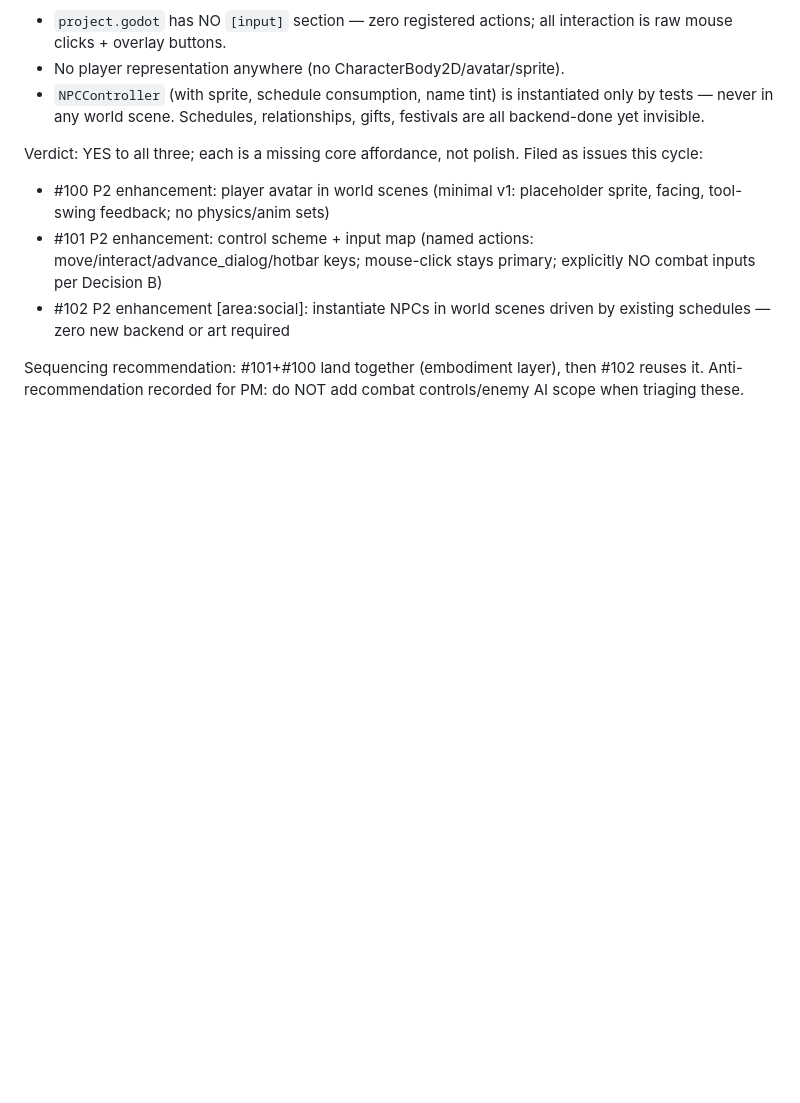
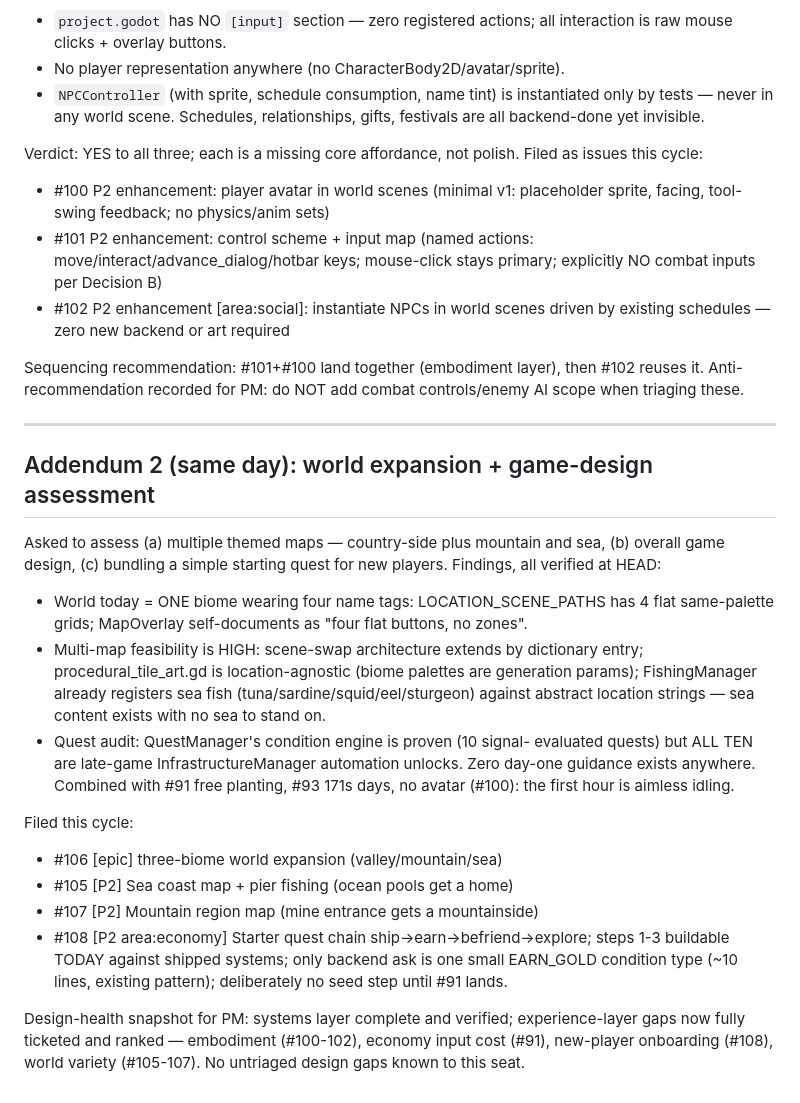
Before and after one commit to GRITui/story-of-country-side, a Markdown page: superuser/reports/sprint-003.md, the part around the change. Rendered like a GitHub page; blank space fills up the shorter version.

Commit message:
Super User: world-expansion + onboarding assessment — three-biome epic #106 (+sea #105, mountain #107), starter quest chain #108

```diff
--- a/superuser/reports/sprint-003.md
+++ b/superuser/reports/sprint-003.md
@@ -80,3 +80,39 @@ Filed as issues this cycle:
 Sequencing recommendation: #101+#100 land together (embodiment layer),
 then #102 reuses it. Anti-recommendation recorded for PM: do NOT add
 combat controls/enemy AI scope when triaging these.
+
+---
+
+## Addendum 2 (same day): world expansion + game-design assessment
+
+Asked to assess (a) multiple themed maps — country-side plus mountain
+and sea, (b) overall game design, (c) bundling a simple starting quest
+for new players. Findings, all verified at HEAD:
+
+- World today = ONE biome wearing four name tags:
+  LOCATION_SCENE_PATHS has 4 flat same-palette grids; MapOverlay
+  self-documents as "four flat buttons, no zones".
+- Multi-map feasibility is HIGH: scene-swap architecture extends by
+  dictionary entry; procedural_tile_art.gd is location-agnostic
+  (biome palettes are generation params); FishingManager already
+  registers sea fish (tuna/sardine/squid/eel/sturgeon) against abstract
+  location strings — sea content exists with no sea to stand on.
+- Quest audit: QuestManager's condition engine is proven (10 signal-
+  evaluated quests) but ALL TEN are late-game InfrastructureManager
+  automation unlocks. Zero day-one guidance exists anywhere. Combined
+  with #91 free planting, #93 171s days, no avatar (#100): the first
+  hour is aimless idling.
+
+Filed this cycle:
+- #106 [epic] three-biome world expansion (valley/mountain/sea)
+- #105 [P2] Sea coast map + pier fishing (ocean pools get a home)
+- #107 [P2] Mountain region map (mine entrance gets a mountainside)
+- #108 [P2 area:economy] Starter quest chain ship→earn→befriend→explore;
+  steps 1-3 buildable TODAY against shipped systems; only backend ask is
+  one small EARN_GOLD condition type (~10 lines, existing pattern);
+  deliberately no seed step until #91 lands.
+
+Design-health snapshot for PM: systems layer complete and verified;
+experience-layer gaps now fully ticketed and ranked — embodiment
+(#100-102), economy input cost (#91), new-player onboarding (#108),
+world variety (#105-107). No untriaged design gaps known to this seat.
```
Also changed, not shown: backlog-inbox.md (+27 -0 lines).
